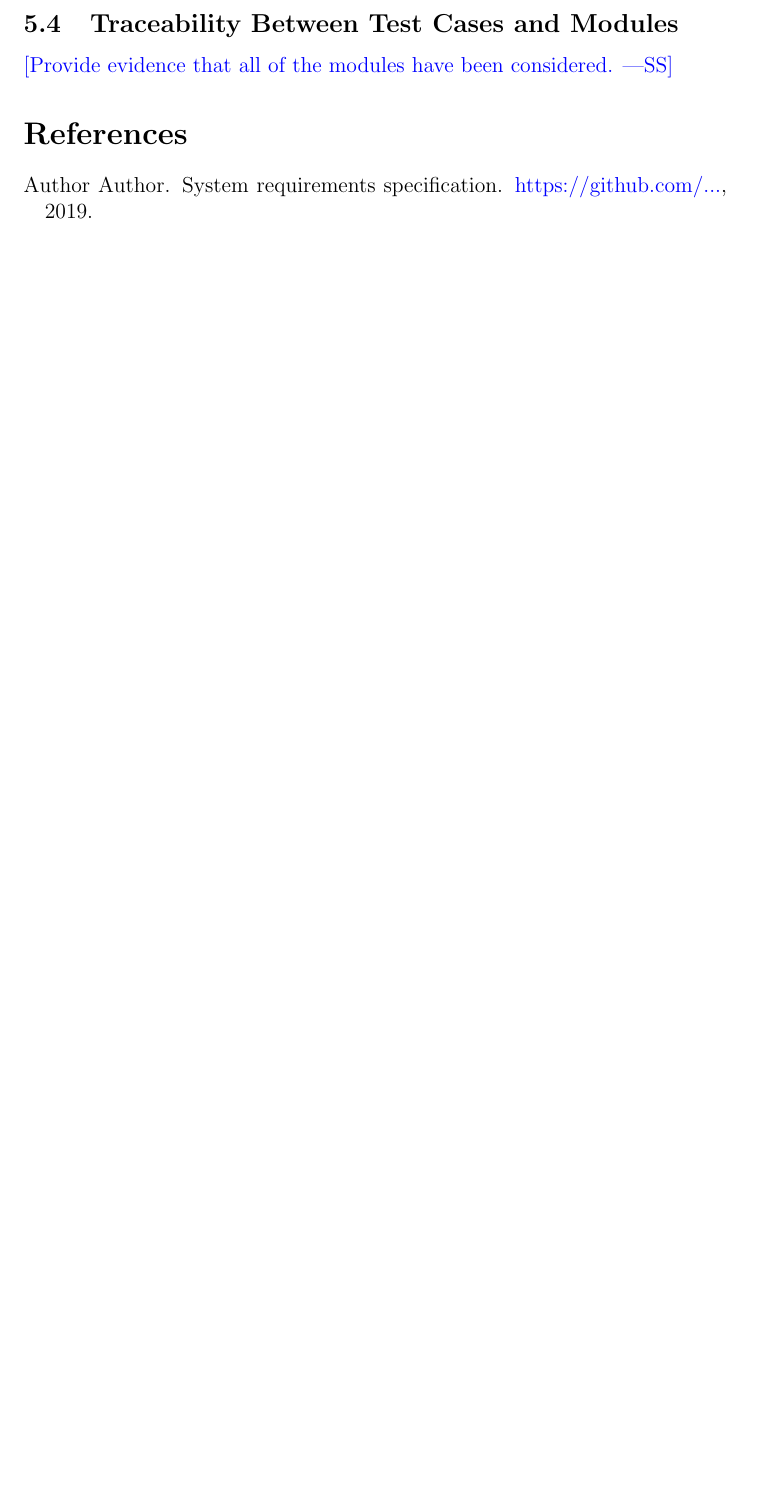
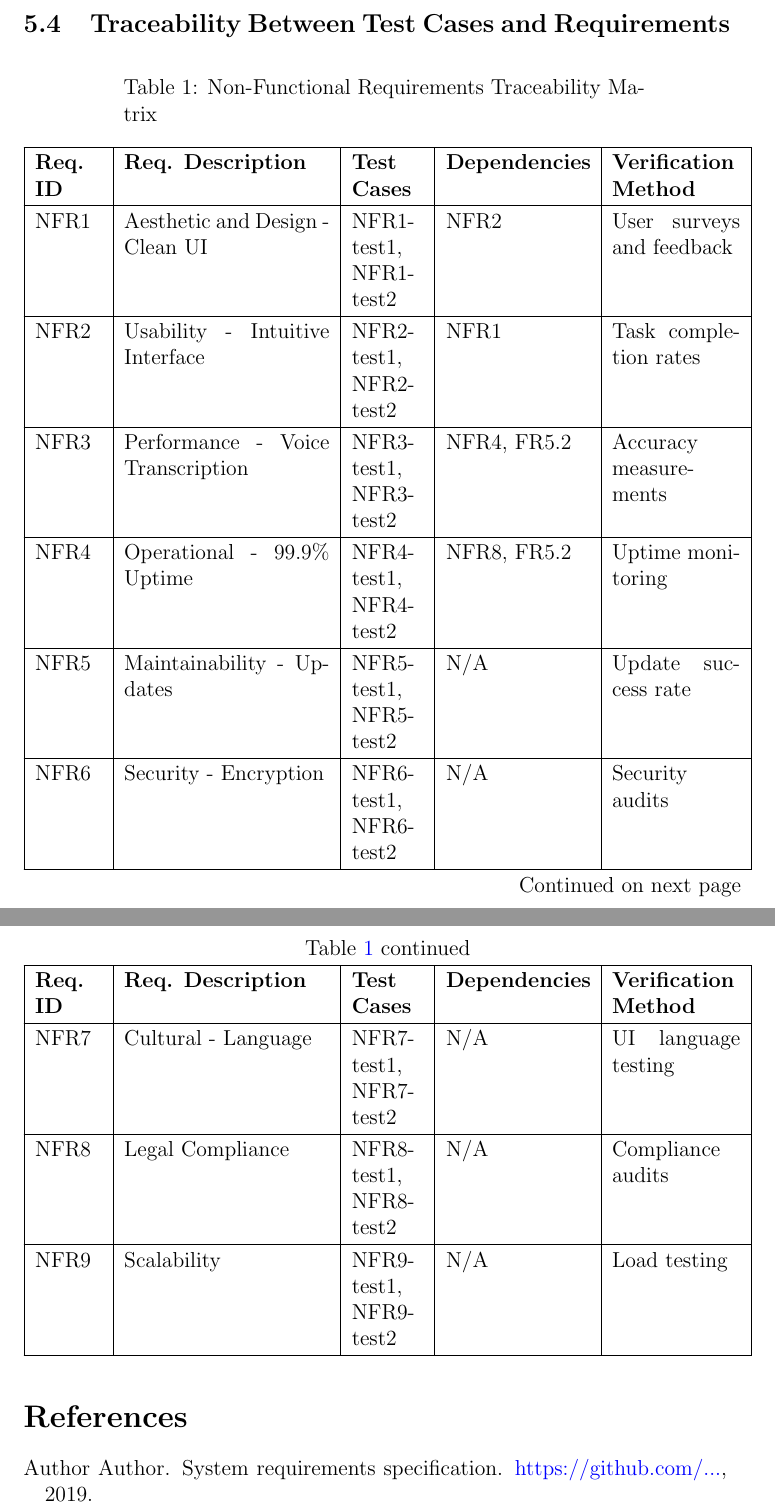
Before and after one commit to Inreet-Kaur/capstone, a LaTeX document (docs/VnVPlan/VnVPlan.tex): part of page 23 of 25 before the commit and two parts of pages 23 and 24 of 26 after it, the two joined at a grey line, cut so that both start at the same text, the shorter picture padded with empty space. Compiled offline with pdfLaTeX.

Commit message:
traceability-NFR

```diff
--- a/docs/VnVPlan/VnVPlan.tex
+++ b/docs/VnVPlan/VnVPlan.tex
@@ -1,6 +1,7 @@
 \documentclass[12pt, titlepage]{article}
 
 \usepackage{booktabs}
+\usepackage{longtable}
 \usepackage{tabularx}
 \usepackage{hyperref}
 \hypersetup{
@@ -712,9 +713,48 @@ How test will be performed:
 
 ...
 
-\subsection{Traceability Between Test Cases and Modules}
+\newpage
 
-\wss{Provide evidence that all of the modules have been considered.}
+\subsection{Traceability Between Test Cases and Requirements}
+
+\begin{longtable}{|p{1.3cm}|p{4cm}|p{1.4cm}|p{2.8cm}|p{2.5cm}|}
+\caption{Non-Functional Requirements Traceability Matrix} \label{tab:nfr-traceability} \\
+\hline
+\textbf{Req. ID} & \textbf{Req. Description} & \textbf{Test Cases} & \textbf{Dependencies} & \textbf{Verification Method} \\
+\hline
+\endfirsthead
+
+\multicolumn{5}{c}{Table \ref{tab:nfr-traceability} continued} \\
+\hline
+\textbf{Req. ID} & \textbf{Req. Description} & \textbf{Test Cases} & \textbf{Dependencies} & \textbf{Verification Method} \\
+\hline
+\endhead
+
+\hline
+\multicolumn{5}{r}{Continued on next page} \\
+\endfoot
+
+\hline
+\endlastfoot
+
+NFR1 & Aesthetic and Design - Clean UI & NFR1-test1, NFR1-test2 & NFR2 & User surveys and feedback \\
+\hline
+NFR2 & Usability - Intuitive Interface & NFR2-test1, NFR2-test2 & NFR1 & Task completion rates \\
+\hline
+NFR3 & Performance - Voice Transcription & NFR3-test1, NFR3-test2 & NFR4, FR5.2 & Accuracy measurements \\
+\hline
+NFR4 & Operational - 99.9\% Uptime & NFR4-test1, NFR4-test2 & NFR8, FR5.2 & Uptime monitoring \\
+\hline
+NFR5 & Maintainability - Updates & NFR5-test1, NFR5-test2 & N/A & Update success rate \\
+\hline
+NFR6 & Security - Encryption & NFR6-test1, NFR6-test2 & N/A & Security audits \\
+\hline
+NFR7 & Cultural - Language & NFR7-test1, NFR7-test2 & N/A & UI language testing \\
+\hline
+NFR8 & Legal Compliance & NFR8-test1, NFR8-test2 & N/A & Compliance audits \\
+\hline
+NFR9 & Scalability & NFR9-test1, NFR9-test2 & N/A & Load testing \\
+\end{longtable}
 
 \bibliographystyle{plainnat}
 
```
